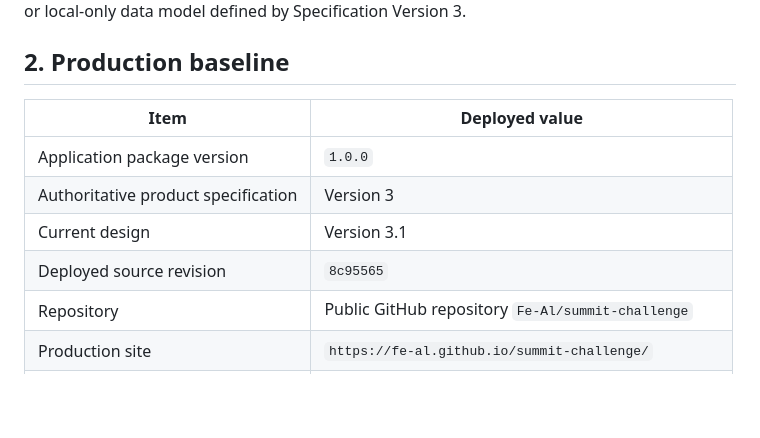
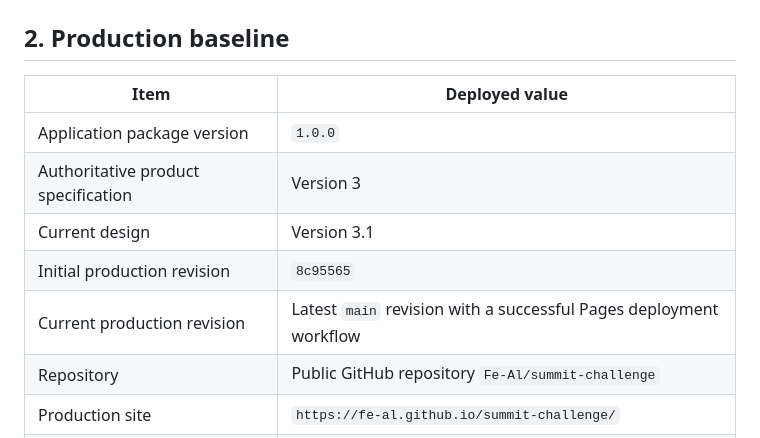
Before and after one commit to Fe-Al/summit-challenge, a Markdown page: docs/design-overview-v3.1.md, the part around the change. Drawn GitHub-style; blank space fills up the shorter version.

Commit message:
Clarify deployed revision tracking

```diff
--- a/docs/design-overview-v3.1.md
+++ b/docs/design-overview-v3.1.md
@@ -41,7 +41,8 @@ privacy posture or local-only data model defined by Specification Version 3.
 | Application package version | `1.0.0` |
 | Authoritative product specification | Version 3 |
 | Current design | Version 3.1 |
-| Deployed source revision | `8c95565` |
+| Initial production revision | `8c95565` |
+| Current production revision | Latest `main` revision with a successful Pages deployment workflow |
 | Repository | Public GitHub repository `Fe-Al/summit-challenge` |
 | Production site | `https://fe-al.github.io/summit-challenge/` |
 | Production origin | `https://fe-al.github.io` |
```
